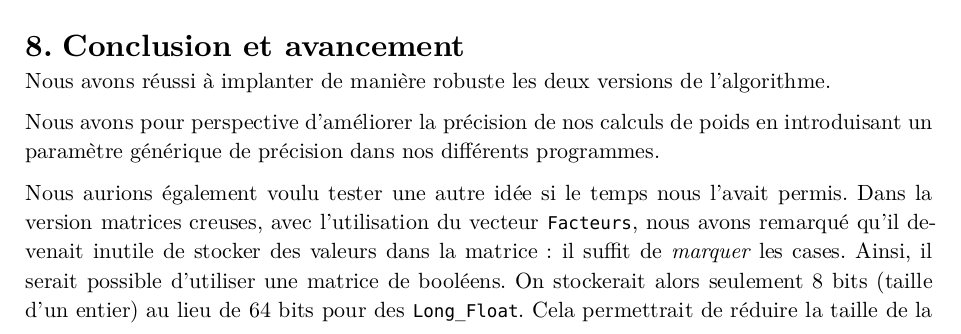
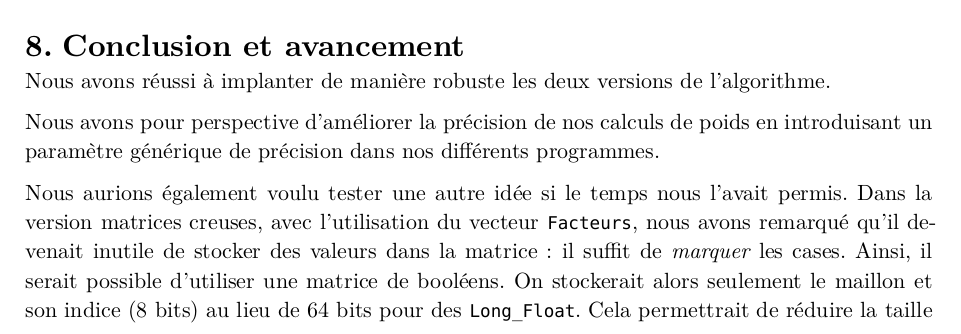
Before and after one commit to louis-thevenet/n7-pagerank, a Typst document (rendus/rapport.typ): part of page 6 of 7, cut so that both start at the same text. The pictures show the PDF file rendus/rapport.pdf that the author committed with the source.

Commit message:
Update rapport + plus de valeur pour les VC

```diff
--- a/rendus/rapport.typ
+++ b/rendus/rapport.typ
@@ -255,7 +255,7 @@ Nous avons réussi à implanter de manière robuste les deux versions de l'algor
 
 Nous avons pour perspective d’améliorer la précision de nos calculs de poids en introduisant un paramètre générique de précision dans nos différents programmes.
 
-Nous aurions également voulu tester une autre idée si le temps nous l'avait permis. Dans la version matrices creuses, avec l'utilisation du vecteur `Facteurs`, nous avons remarqué qu'il devenait inutile de stocker des valeurs dans la matrice : il suffit de _marquer_ les cases. Ainsi, il serait possible d'utiliser une matrice de booléens. On stockerait alors seulement 8 bits (taille d'un entier) au lieu de #link("https://sites.radford.edu/~nokie/classes/320/fundamentals/fundTypes.html", "64 bits") pour des `Long_Float`. Cela permettrait de réduire la taille de la matrice de $8$ fois.
+Nous aurions également voulu tester une autre idée si le temps nous l'avait permis. Dans la version matrices creuses, avec l'utilisation du vecteur `Facteurs`, nous avons remarqué qu'il devenait inutile de stocker des valeurs dans la matrice : il suffit de _marquer_ les cases. Ainsi, il serait possible d'utiliser une matrice de booléens. On stockerait alors seulement le maillon et son indice ($8$ bits) au lieu de #link("https://sites.radford.edu/~nokie/classes/320/fundamentals/fundTypes.html", "64 bits") pour des `Long_Float`. Cela permettrait de réduire la taille de la matrice de $8$ fois.
 On pourrait également utiliser des vecteurs de bits et diviser la taille utilisée en mémoire vive par $64$
 
 == Mise à jour le mercredi 17 Janvier
```
Also changed, not shown: rendus/presentation.pdf, rendus/raffinages.pdf, rendus/raffinages.typ (line endings or trailing spaces), rendus/rapport.pdf, rendus/scenario_test.pdf, 3 other files.
